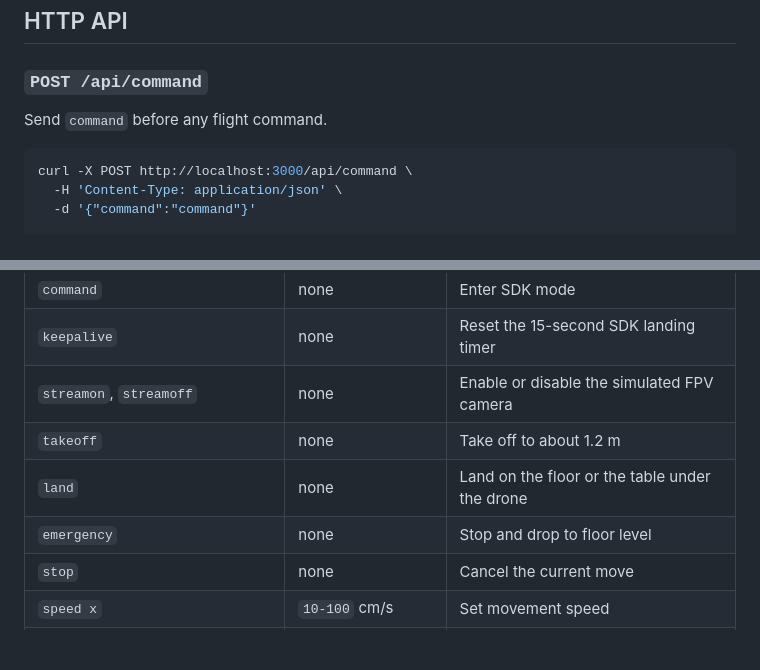
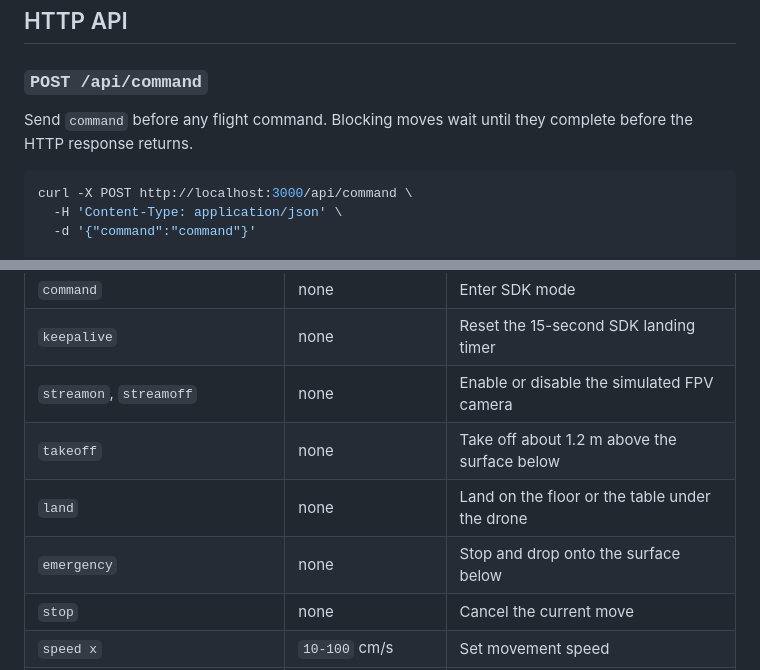
Before and after one commit to Celpear/OFLSim, a Markdown page: README.md, 2 parts joined by grey strips. Rendered like a GitHub page; blank space fills up the shorter version.

````diff
--- a/README.md
+++ b/README.md
@@ -71,7 +75,7 @@ The real aircraft’s controller gains aren’t public, so the model uses approx
 
 ### `POST /api/command`
 
-Send `command` before any flight command.
+Send `command` before any flight command. Blocking moves wait until they complete before the HTTP response returns.
 
 ```bash
 curl -X POST http://localhost:3000/api/command \
@@ -160,9 +163,9 @@ Send UTF-8 commands to UDP port `8889`. Replies go back to the sender’s source
 | `command` | none | Enter SDK mode |
 | `keepalive` | none | Reset the 15-second SDK landing timer |
 | `streamon`, `streamoff` | none | Enable or disable the simulated FPV camera |
-| `takeoff` | none | Take off to about 1.2 m |
+| `takeoff` | none | Take off about 1.2 m above the surface below |
 | `land` | none | Land on the floor or the table under the drone |
-| `emergency` | none | Stop and drop to floor level |
+| `emergency` | none | Stop and drop onto the surface below |
 | `stop` | none | Cancel the current move |
 | `speed x` | `10-100` cm/s | Set movement speed |
 | `up x`, `down x` | `20-500` cm | Change altitude |
````
Also changed, not shown: other parts of README.md (+40 -31 lines).
